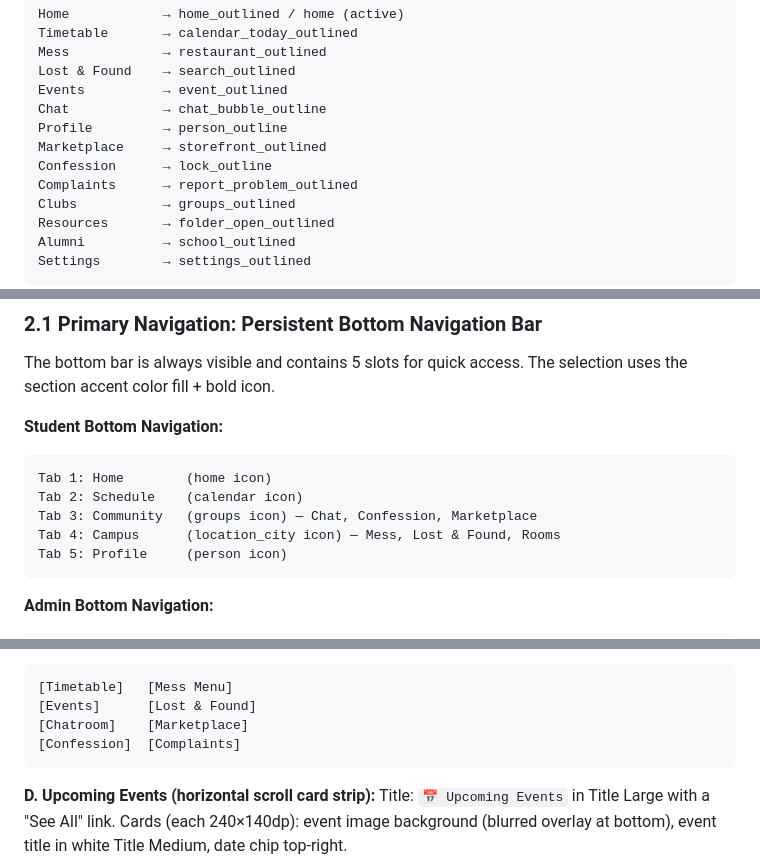
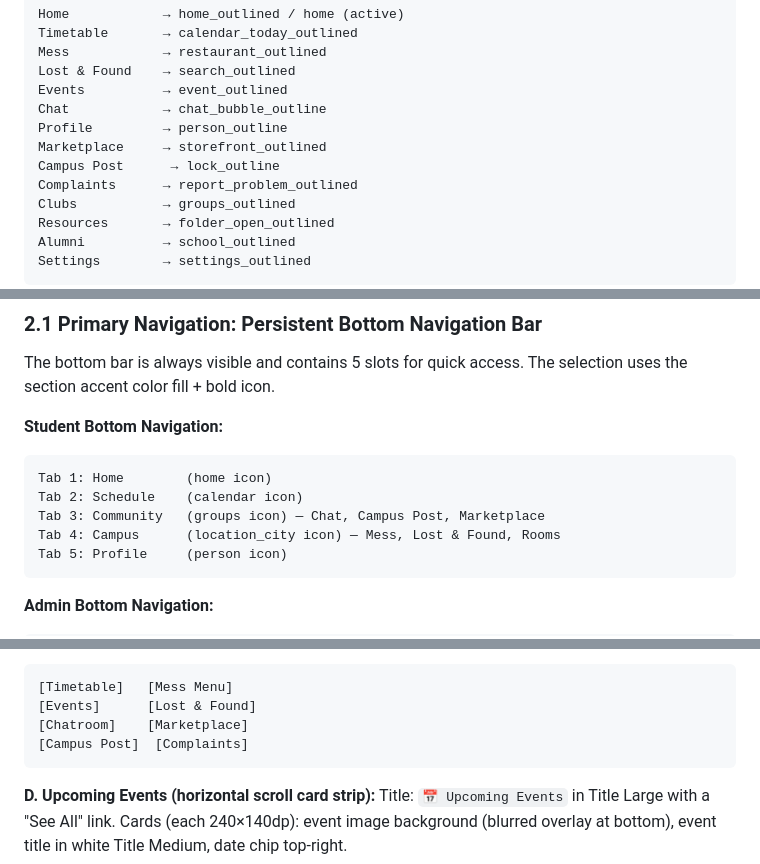
Before and after one commit to OpenLake/Smart-Insti-App, a Markdown page: docs/UIUX.md, 3 parts joined by grey strips. Drawn GitHub-style.

````diff
--- a/docs/UIUX.md
+++ b/docs/UIUX.md
@@ -144,7 +144,7 @@ Events          → event_outlined
 Chat            → chat_bubble_outline
 Profile         → person_outline
 Marketplace     → storefront_outlined
-Confession      → lock_outline
+Campus Post      → lock_outline
 Complaints      → report_problem_outlined
 Clubs           → groups_outlined
 Resources       → folder_open_outlined
@@ -164,7 +164,7 @@ The bottom bar is always visible and contains 5 slots for quick access. The sele
 ```
 Tab 1: Home        (home icon)
 Tab 2: Schedule    (calendar icon)
-Tab 3: Community   (groups icon) — Chat, Confession, Marketplace
+Tab 3: Community   (groups icon) — Chat, Campus Post, Marketplace
 Tab 4: Campus      (location_city icon) — Mess, Lost & Found, Rooms
 Tab 5: Profile     (person icon)
 ```
@@ -333,7 +333,7 @@ Each action is a small card (80×80dp) with a colored icon background (48×48dp)
 [Timetable]   [Mess Menu]
 [Events]      [Lost & Found]
 [Chatroom]    [Marketplace]
-[Confession]  [Complaints]
+[Campus Post]  [Complaints]
 ```
 
 **D. Upcoming Events (horizontal scroll card strip):**
````
Also changed, not shown: other parts of docs/UIUX.md (+9 -9 lines), docs/FEATURES.md (+13 -11 lines), docs/INTEGRATION.md (+4 -4 lines).
